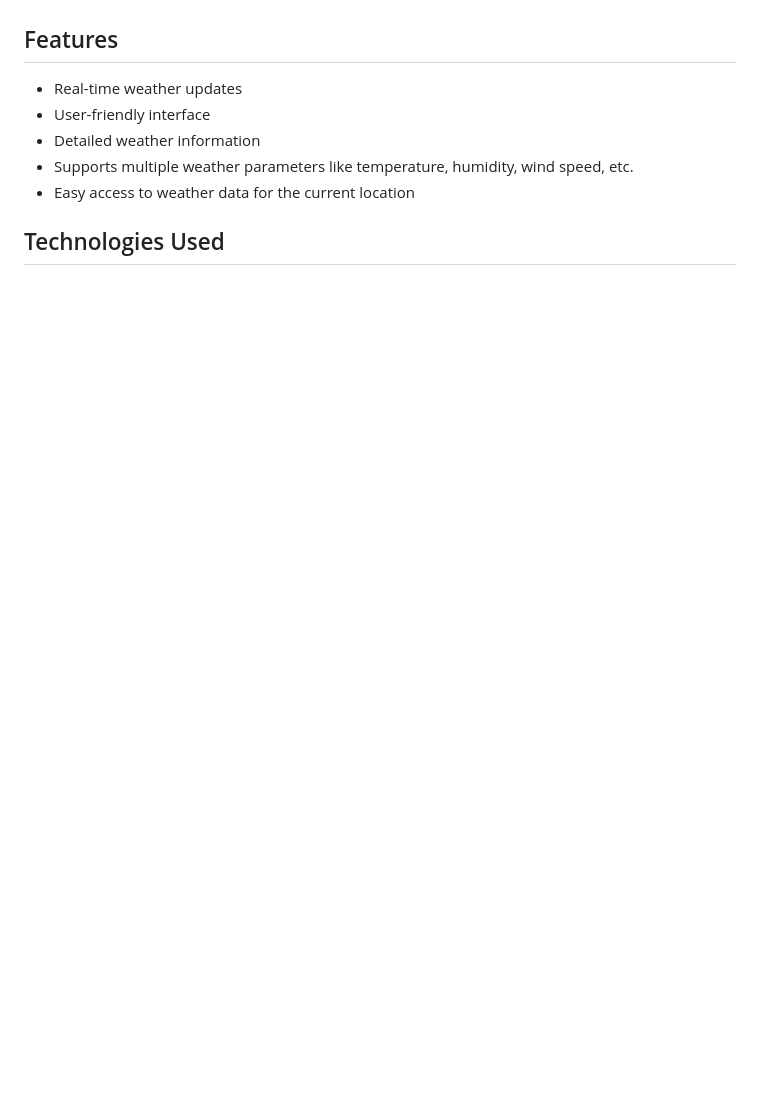
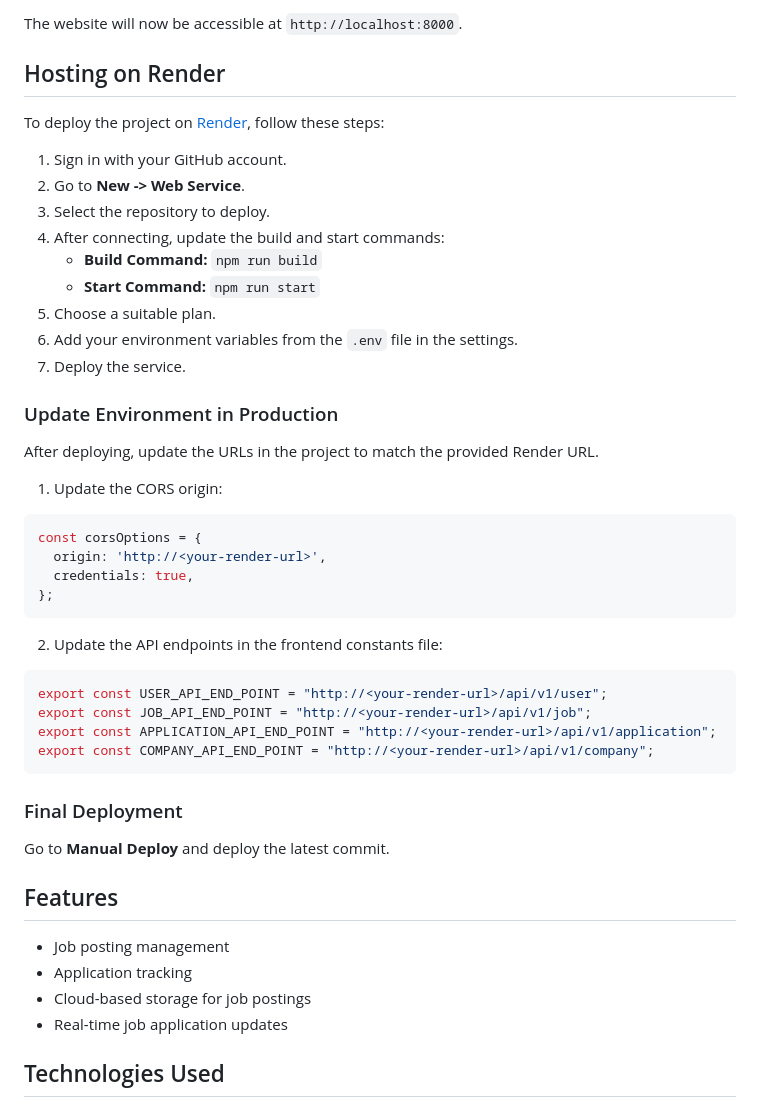
Before and after one commit to amit712singhal/Job-Hunt, a Markdown page: README.md, the part around one of its changes. Drawn GitHub-style; blank space fills up the shorter version.

````diff
--- a/README.md
+++ b/README.md
@@ -68,11 +106,51 @@ To run this project locally, follow these steps:
+The website will now be accessible at `http://localhost:8000`.
+
+## Hosting on Render
+
+To deploy the project on [Render](https://render.com/), follow these steps:
+
+1. Sign in with your GitHub account.
+2. Go to **New -> Web Service**.
+3. Select the repository to deploy.
+4. After connecting, update the build and start commands:
+   - **Build Command:** `npm run build`
+   - **Start Command:** `npm run start`
+5. Choose a suitable plan.
+6. Add your environment variables from the `.env` file in the settings.
+7. Deploy the service.
+
+### Update Environment in Production
+
+After deploying, update the URLs in the project to match the provided Render URL.
+
+1. Update the CORS origin:
+
+```js
+const corsOptions = {
+  origin: 'http://<your-render-url>',
+  credentials: true,
+};
+```
+
+2. Update the API endpoints in the frontend constants file:
+
+```js
+export const USER_API_END_POINT = "http://<your-render-url>/api/v1/user";
+export const JOB_API_END_POINT = "http://<your-render-url>/api/v1/job";
+export const APPLICATION_API_END_POINT = "http://<your-render-url>/api/v1/application";
+export const COMPANY_API_END_POINT = "http://<your-render-url>/api/v1/company";
+```
+
+### Final Deployment
+
+Go to **Manual Deploy** and deploy the latest commit.
 
 ## Features
 
-- Real-time weather updates
-- User-friendly interface
-- Detailed weather information
-- Supports multiple weather parameters like temperature, humidity, wind speed, etc.
-- Easy access to weather data for the current location
+- Job posting management
+- Application tracking
+- Cloud-based storage for job postings
+- Real-time job application updates
 
 ## Technologies Used
 
````
Also changed, not shown: other parts of README.md (+75 -33 lines).
